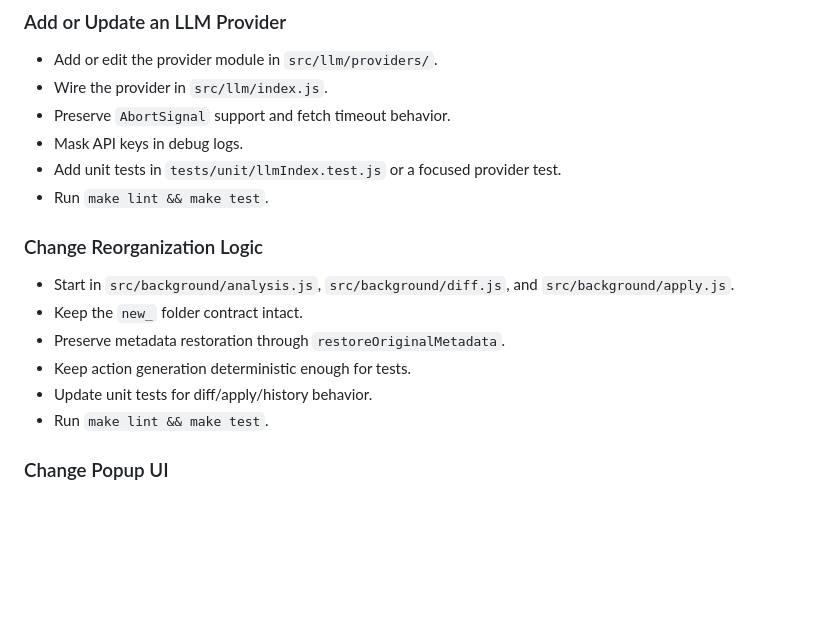
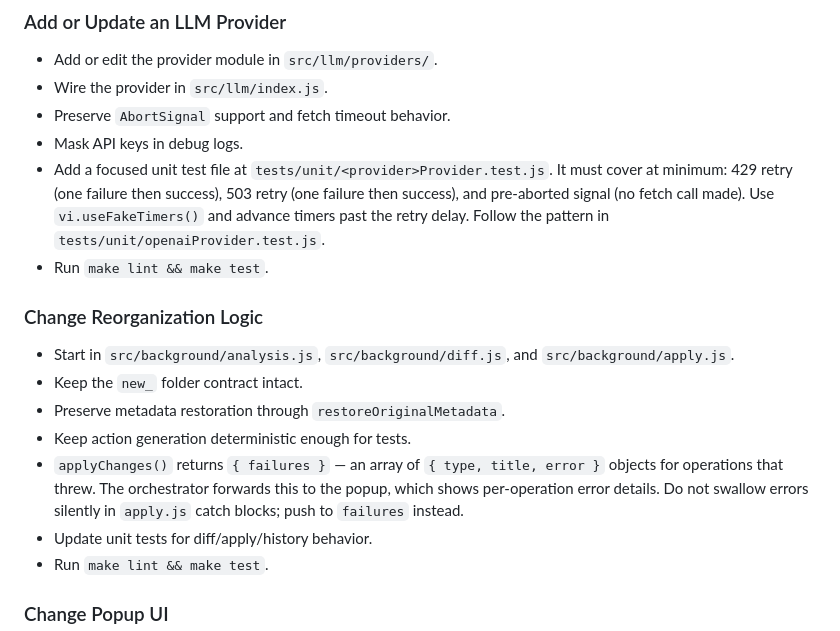
Before and after one commit to waewoo/favorai-chrome, a Markdown page: AGENTS.md, the part around the change. Rendered like a GitHub page; blank space fills up the shorter version.

```diff
--- a/AGENTS.md
+++ b/AGENTS.md
@@ -286,7 +286,7 @@ CodeGraph is optional local indexing for Codex and MCP-aware agents. It is not p
 - Wire the provider in `src/llm/index.js`.
 - Preserve `AbortSignal` support and fetch timeout behavior.
 - Mask API keys in debug logs.
-- Add unit tests in `tests/unit/llmIndex.test.js` or a focused provider test.
+- Add a focused unit test file at `tests/unit/<provider>Provider.test.js`. It must cover at minimum: 429 retry (one failure then success), 503 retry (one failure then success), and pre-aborted signal (no fetch call made). Use `vi.useFakeTimers()` and advance timers past the retry delay. Follow the pattern in `tests/unit/openaiProvider.test.js`.
 - Run `make lint && make test`.
 
 ### Change Reorganization Logic
@@ -295,6 +295,7 @@ CodeGraph is optional local indexing for Codex and MCP-aware agents. It is not p
 - Keep the `new_` folder contract intact.
 - Preserve metadata restoration through `restoreOriginalMetadata`.
 - Keep action generation deterministic enough for tests.
+- `applyChanges()` returns `{ failures }` — an array of `{ type, title, error }` objects for operations that threw. The orchestrator forwards this to the popup, which shows per-operation error details. Do not swallow errors silently in `apply.js` catch blocks; push to `failures` instead.
 - Update unit tests for diff/apply/history behavior.
 - Run `make lint && make test`.
 
```
Also changed, not shown: README.md (+4 -2 lines).
